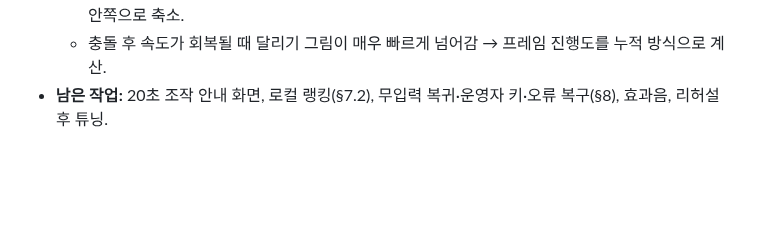
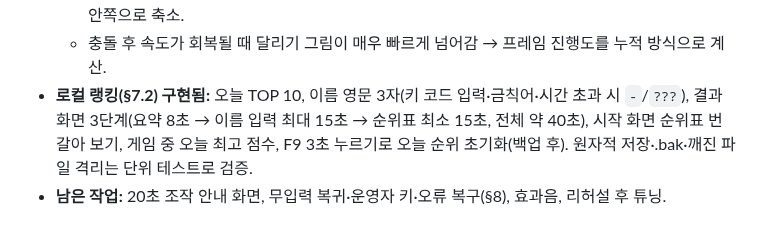
Before and after one commit to JUNGHWAN12/data_packet-runner, a Markdown page: 구현계획.md, the part around the change. Drawn GitHub-style; blank space fills up the shorter version.

```diff
--- a/구현계획.md
+++ b/구현계획.md
@@ -368,4 +368,5 @@ TitleView ──(키 입력)──▶ TutorialView(20s) ──▶ GameView(180s)
   - 슬라이딩 중 점프 연타 시 충돌: ① 빨리 떨어지기(↓)로 한 프레임에 바닥 착지 범위(20px)를 지나쳐 바닥을 뚫고 '연결 끊김'으로 처리됨 → 이번 프레임에 바닥 높이를 지나쳤는지로 착지 판정. ② 오류 구름 아래·바로 앞에서 점프해 구름에 부딪힘 → 슬라이딩 중에는 구름을 지날 때까지 점프·일어서기를 보류.
   - 장애물 판정이 그림보다 넓음 → 원뿔은 모양을 따라 3단 판정, 구름·탑·플레이어 판정을 그림보다 안쪽으로 축소.
   - 충돌 후 속도가 회복될 때 달리기 그림이 매우 빠르게 넘어감 → 프레임 진행도를 누적 방식으로 계산.
-- **남은 작업:** 20초 조작 안내 화면, 로컬 랭킹(§7.2), 무입력 복귀·운영자 키·오류 복구(§8), 효과음, 리허설 후 튜닝.
+- **로컬 랭킹(§7.2) 구현됨:** 오늘 TOP 10, 이름 영문 3자(키 코드 입력·금칙어·시간 초과 시 `-`/`???`), 결과 화면 3단계(요약 8초 → 이름 입력 최대 15초 → 순위표 최소 15초, 전체 약 40초), 시작 화면 순위표 번갈아 보기, 게임 중 오늘 최고 점수, F9 3초 누르기로 오늘 순위 초기화(백업 후). 원자적 저장·.bak·깨진 파일 격리는 단위 테스트로 검증.
+- **남은 작업:** 20초 조작 안내 화면, 무입력 복귀·운영자 키·오류 복구(§8), 효과음, 리허설 후 튜닝.
```
Also changed, not shown: README.md (+17 -5 lines), docs/screenshots/ranking_board.png (added), docs/screenshots/ranking_entry.png (added), 9 other files.
